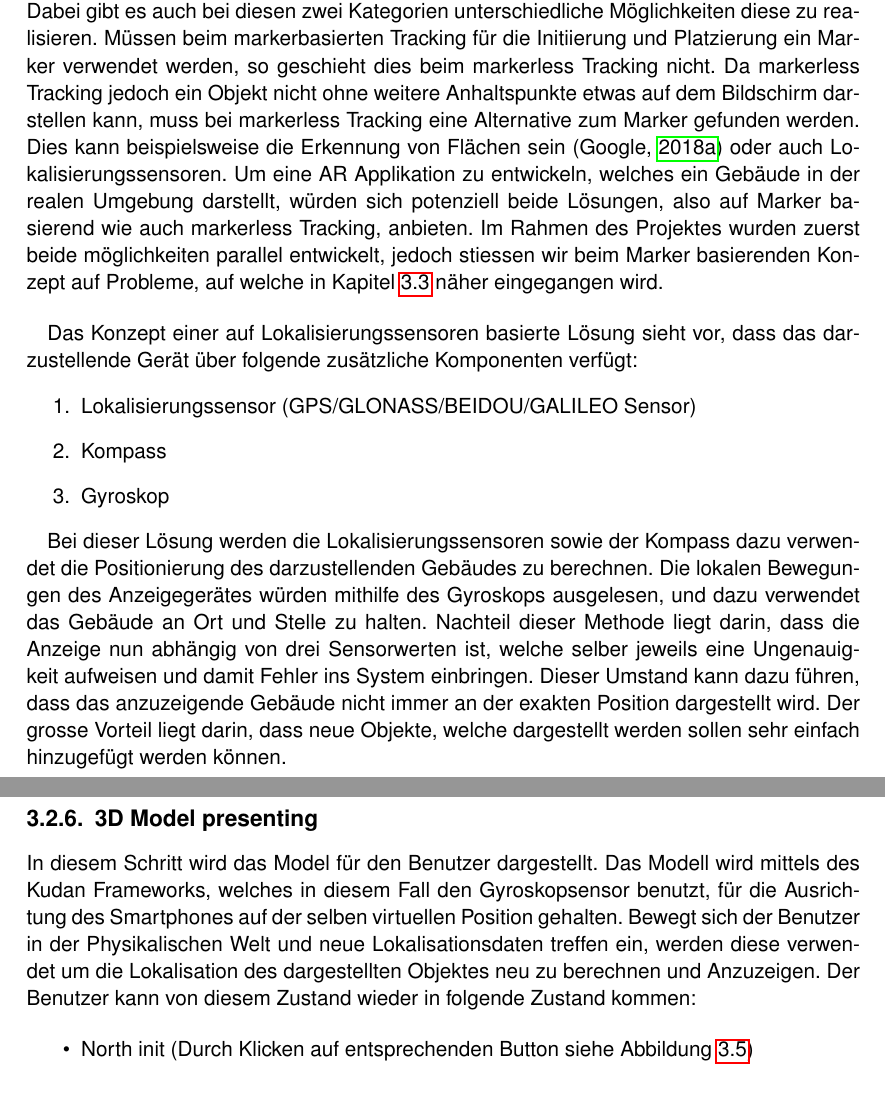
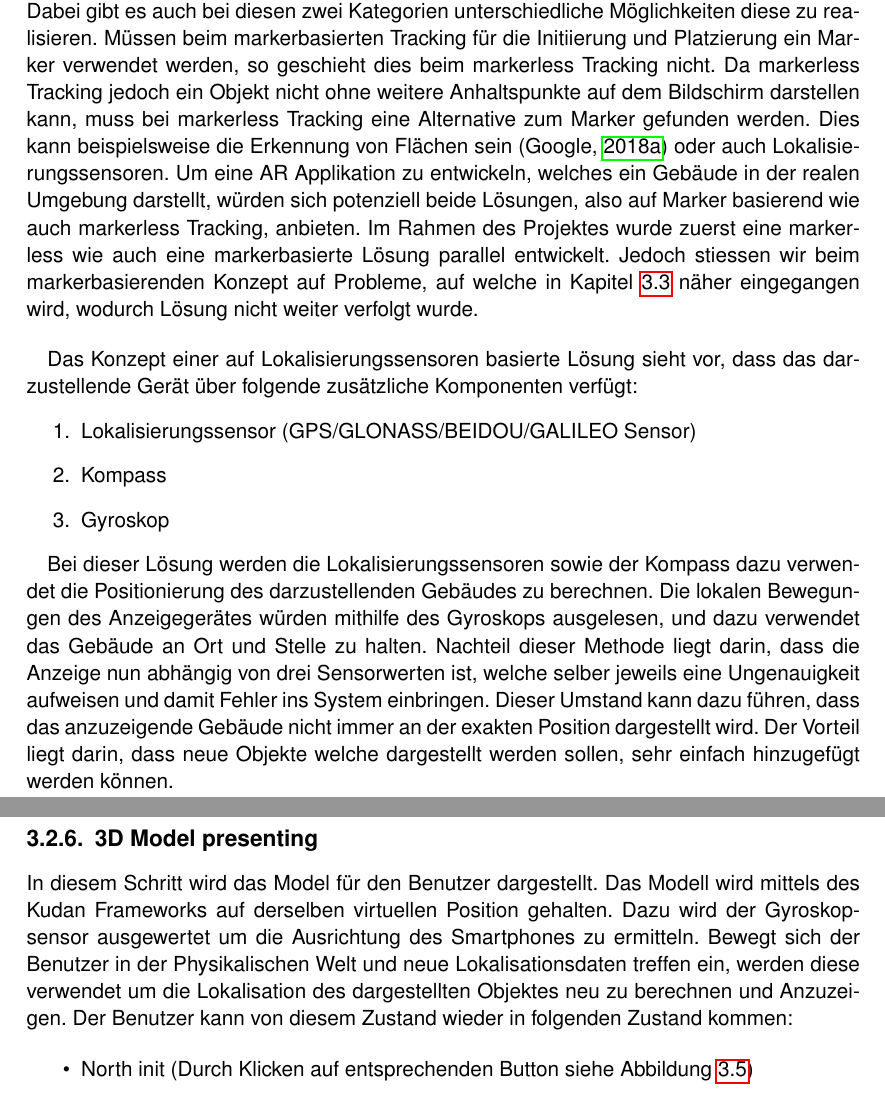
Before and after one commit to HSLU-BaumannWicki/PAWI_HS18-Dokumentation, a LaTeX thesis (PAWI_HS18_Projektdokumentation.tex): two parts of pages 15 and 18 of 79, joined at a grey line, cut so that both start at the same text. Compiled offline with pdfLaTeX.

Commit message:
Do spellcheck

```diff
--- a/PAWI_HS18_Projektdokumentation.tex
+++ b/PAWI_HS18_Projektdokumentation.tex
@@ -285,9 +285,9 @@ Im folgenden Kapitel wird die Lösung beschrieben. Es soll ein Überblick über
 
 \section{Konzeptionelle Idee}
 \label{ch:KonzeptionelleIdee}
-Wie in Kapitel \ref{ch:StandDerForschung} beschrieben, kann eine AR Applikation markerless oder markerbasiert sein. Dabei gibt es auch bei diesen zwei Kategorien unterschiedliche Möglichkeiten diese zu realisieren. Müssen beim markerbasierten Tracking für die Initiierung und Platzierung ein Marker verwendet werden, so geschieht dies beim markerless Tracking nicht. Da markerless Tracking jedoch ein Objekt nicht ohne weitere Anhaltspunkte etwas auf dem Bildschirm darstellen kann, muss bei markerless Tracking eine Alternative zum Marker gefunden werden. Dies kann beispielsweise die Erkennung von Flächen sein \parencite{GoogleARCore2018} oder auch Lokalisierungssensoren.
+Wie in Kapitel \ref{ch:StandDerForschung} beschrieben, kann eine AR Applikation markerless oder markerbasiert sein. Dabei gibt es auch bei diesen zwei Kategorien unterschiedliche Möglichkeiten diese zu realisieren. Müssen beim markerbasierten Tracking für die Initiierung und Platzierung ein Marker verwendet werden, so geschieht dies beim markerless Tracking nicht. Da markerless Tracking jedoch ein Objekt nicht ohne weitere Anhaltspunkte auf dem Bildschirm darstellen kann, muss bei markerless Tracking eine Alternative zum Marker gefunden werden. Dies kann beispielsweise die Erkennung von Flächen sein \parencite{GoogleARCore2018} oder auch Lokalisierungssensoren.
 Um eine AR Applikation zu entwickeln, welches ein Gebäude in der realen Umgebung darstellt, würden sich potenziell beide Lösungen, also auf Marker basierend wie auch markerless Tracking, anbieten.
-Im Rahmen des Projektes wurden zuerst beide möglichkeiten parallel entwickelt, jedoch stiessen wir beim Marker basierenden Konzept auf Probleme, auf welche in Kapitel \ref{ch:verworfeneLösungen} näher eingegangen wird.
+Im Rahmen des Projektes wurde zuerst eine markerless wie auch eine markerbasierte Lösung parallel entwickelt. Jedoch stiessen wir beim markerbasierenden Konzept auf Probleme, auf welche in Kapitel \ref{ch:verworfeneLösungen} näher eingegangen wird, wodurch Lösung nicht weiter verfolgt wurde.
 
 
 \bigbreak
@@ -300,7 +300,7 @@ Das Konzept einer auf Lokalisierungssensoren basierte Lösung sieht vor, dass da
 
 Bei dieser Lösung werden die Lokalisierungssensoren sowie der Kompass dazu verwendet die Positionierung des darzustellenden Gebäudes zu berechnen. Die lokalen Bewegungen des Anzeigegerätes würden mithilfe des Gyroskops ausgelesen, und dazu verwendet das Gebäude an Ort und Stelle zu halten.
 Nachteil dieser Methode liegt darin, dass die Anzeige nun abhängig von drei Sensorwerten ist, welche selber jeweils eine Ungenauigkeit aufweisen und damit Fehler ins System einbringen. Dieser Umstand kann dazu führen, dass das anzuzeigende Gebäude nicht immer an der exakten Position dargestellt wird.
-Der grosse Vorteil liegt darin, dass neue Objekte, welche dargestellt werden sollen sehr einfach hinzugefügt werden können.
+Der Vorteil liegt darin, dass neue Objekte welche dargestellt werden sollen, sehr einfach hinzugefügt werden können.
 
 \section{Applikationsablauf}
 Die Applikation durchläuft verschiedene Schritte, damit sie dem Benutzer das Modell in der Umgebung an der korrekten Position anzeigen kann. Diese Schritte sind anhand der Abbildung  \ref{fig:Ablaufdiagramm} grafisch dargestellt.
@@ -352,8 +352,8 @@ In diesem Schritt wird gewartet, bis eine valide Position vom Gerät zurückgege
 
 
 \subsection{3D Model presenting} \label{ch:ThreeDModelPresenting}
-In diesem Schritt wird das Model für den Benutzer dargestellt. Das Modell wird mittels des Kudan Frameworks, welches in diesem Fall den Gyroskopsensor benutzt, für die Ausrichtung des Smartphones auf der selben virtuellen Position gehalten. Bewegt sich der Benutzer in der Physikalischen Welt und neue Lokalisationsdaten treffen ein, werden diese verwendet um die Lokalisation des dargestellten Objektes neu zu berechnen und Anzuzeigen.
-Der Benutzer kann von diesem Zustand wieder in folgende Zustand kommen:
+In diesem Schritt wird das Model für den Benutzer dargestellt. Das Modell wird mittels des Kudan Frameworks auf derselben virtuellen Position gehalten. Dazu wird der Gyroskopsensor ausgewertet um die Ausrichtung des Smartphones zu ermitteln. Bewegt sich der Benutzer in der Physikalischen Welt und neue Lokalisationsdaten treffen ein, werden diese verwendet um die Lokalisation des dargestellten Objektes neu zu berechnen und Anzuzeigen.
+Der Benutzer kann von diesem Zustand wieder in folgenden Zustand kommen:
 
 \begin{itemize}
 	\item North init (Durch Klicken auf entsprechenden Button siehe Abbildung \ref{fig:ARShowBuilding})
```
Also changed, not shown: PAWI_HS18_Projektdokumentation.tex (16 more changed lines).
